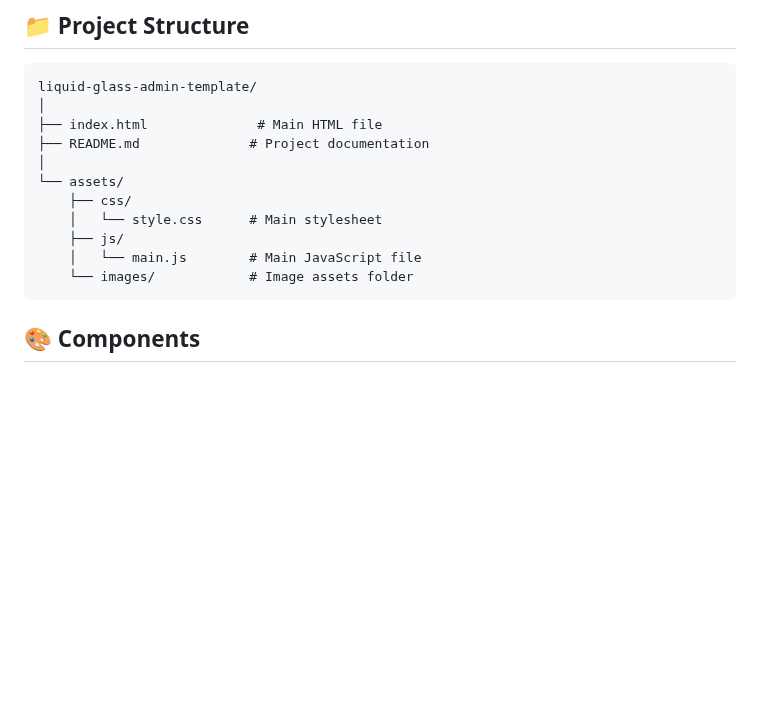
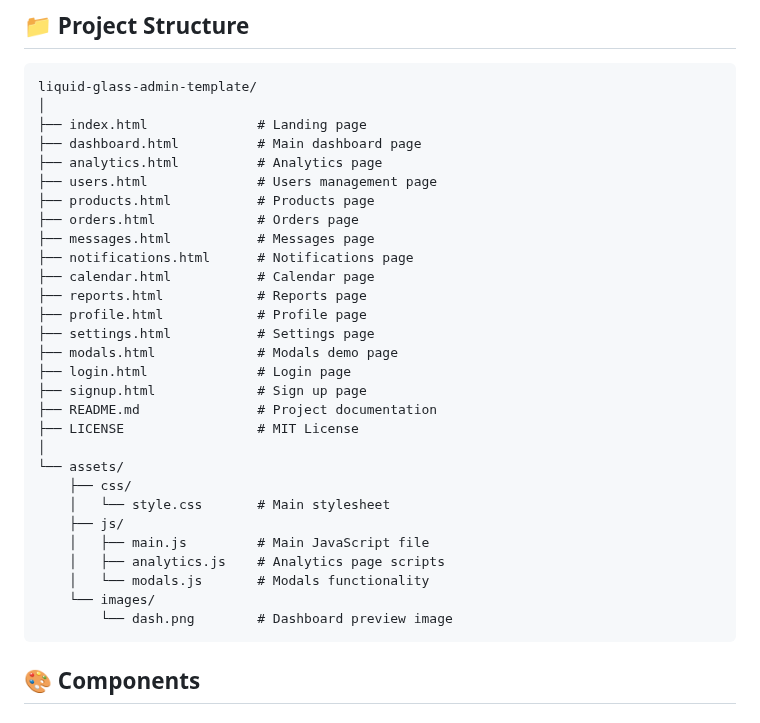
Before and after one commit to DexterWura/liquidglassadmin.github.io, a Markdown page: README.md, the part around the change. Drawn GitHub-style; blank space fills up the shorter version.

Commit message:
Update project structure in README to accurately reflect all files

````diff
--- a/README.md
+++ b/README.md
@@ -43,15 +43,33 @@ cd liquidglassadmin.github.io
 ```
 liquid-glass-admin-template/
 │
-├── index.html              # Main HTML file
-├── README.md              # Project documentation
+├── index.html              # Landing page
+├── dashboard.html          # Main dashboard page
+├── analytics.html          # Analytics page
+├── users.html              # Users management page
+├── products.html           # Products page
+├── orders.html             # Orders page
+├── messages.html           # Messages page
+├── notifications.html      # Notifications page
+├── calendar.html           # Calendar page
+├── reports.html            # Reports page
+├── profile.html            # Profile page
+├── settings.html           # Settings page
+├── modals.html             # Modals demo page
+├── login.html              # Login page
+├── signup.html             # Sign up page
+├── README.md               # Project documentation
+├── LICENSE                 # MIT License
 │
 └── assets/
     ├── css/
-    │   └── style.css      # Main stylesheet
+    │   └── style.css       # Main stylesheet
     ├── js/
-    │   └── main.js        # Main JavaScript file
-    └── images/            # Image assets folder
+    │   ├── main.js         # Main JavaScript file
+    │   ├── analytics.js    # Analytics page scripts
+    │   └── modals.js       # Modals functionality
+    └── images/
+        └── dash.png        # Dashboard preview image
 ```
 
 ## 🎨 Components
````
